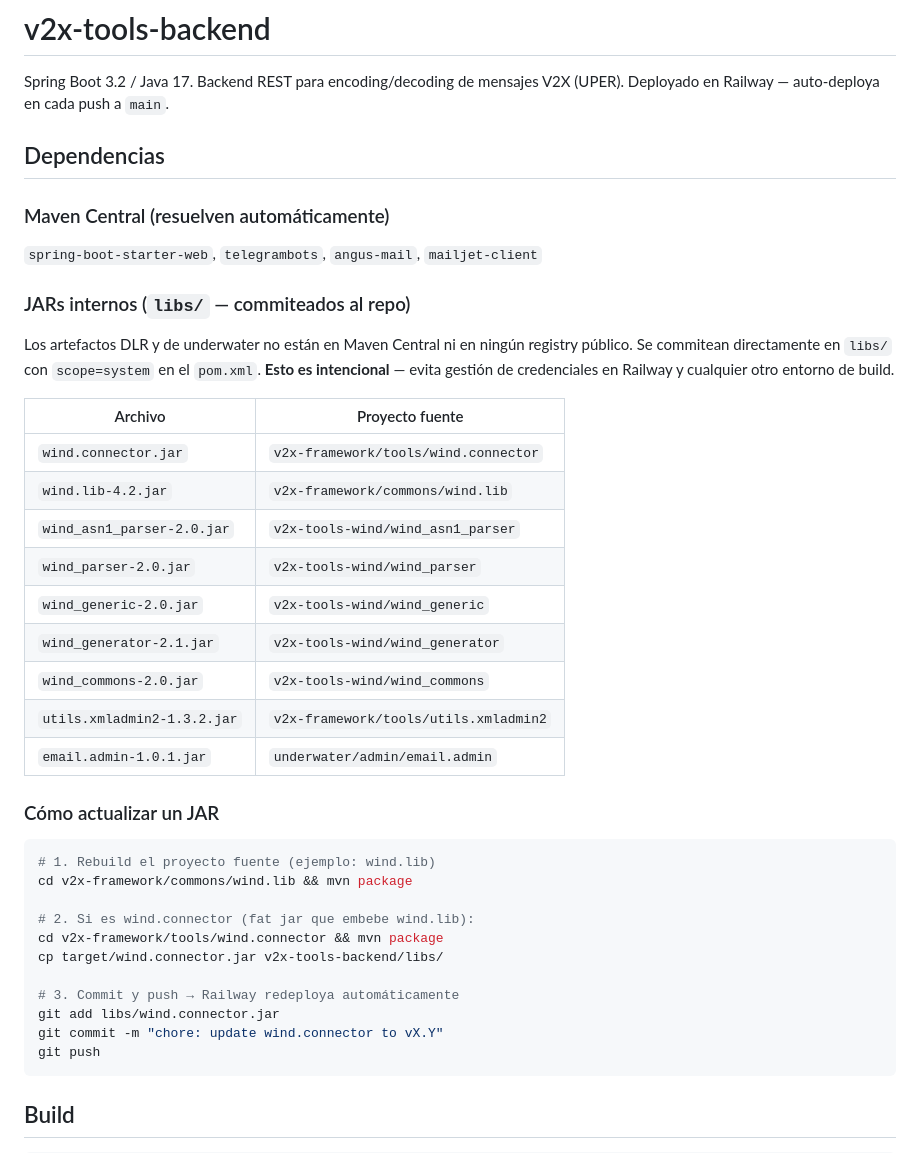
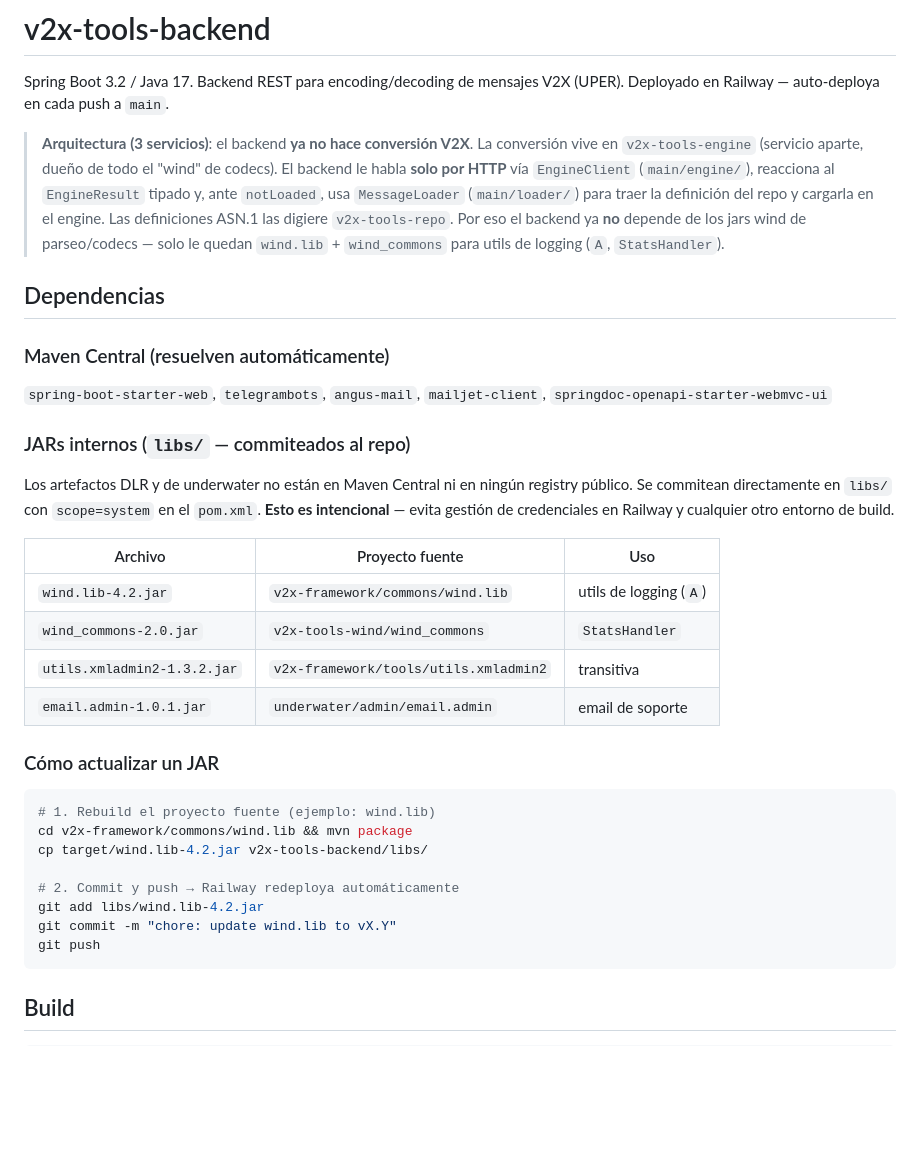
Before and after one commit to maxidigital/v2x-tools-backend, a Markdown page: CLAUDE.md, the part around one of its changes. GitHub-like rendering; blank space fills up the shorter version.

````diff
--- a/CLAUDE.md
+++ b/CLAUDE.md
@@ -3,10 +3,19 @@
 Spring Boot 3.2 / Java 17. Backend REST para encoding/decoding de mensajes V2X (UPER).
 Deployado en Railway — auto-deploya en cada push a `main`.
 
+> **Arquitectura (3 servicios)**: el backend **ya no hace conversión V2X**. La conversión
+> vive en `v2x-tools-engine` (servicio aparte, dueño de todo el "wind" de codecs). El backend
+> le habla **solo por HTTP** vía `EngineClient` (`main/engine/`), reacciona al `EngineResult`
+> tipado y, ante `notLoaded`, usa `MessageLoader` (`main/loader/`) para traer la definición del
+> repo y cargarla en el engine. Las definiciones ASN.1 las digiere `v2x-tools-repo`.
+> Por eso el backend ya **no** depende de los jars wind de parseo/codecs — solo le quedan
+> `wind.lib` + `wind_commons` para utils de logging (`A`, `StatsHandler`).
+
 ## Dependencias
 
 ### Maven Central (resuelven automáticamente)
-`spring-boot-starter-web`, `telegrambots`, `angus-mail`, `mailjet-client`
+`spring-boot-starter-web`, `telegrambots`, `angus-mail`, `mailjet-client`,
+`springdoc-openapi-starter-webmvc-ui`
 
 ### JARs internos (`libs/` — commiteados al repo)
 Los artefactos DLR y de underwater no están en Maven Central ni en ningún registry
@@ -14,31 +23,23 @@ público. Se commitean directamente en `libs/` con `scope=system` en el `pom.xml
 **Esto es intencional** — evita gestión de credenciales en Railway y cualquier otro
 entorno de build.
 
-| Archivo | Proyecto fuente |
-|---|---|
-| `wind.connector.jar` | `v2x-framework/tools/wind.connector` |
-| `wind.lib-4.2.jar` | `v2x-framework/commons/wind.lib` |
-| `wind_asn1_parser-2.0.jar` | `v2x-tools-wind/wind_asn1_parser` |
-| `wind_parser-2.0.jar` | `v2x-tools-wind/wind_parser` |
-| `wind_generic-2.0.jar` | `v2x-tools-wind/wind_generic` |
-| `wind_generator-2.1.jar` | `v2x-tools-wind/wind_generator` |
-| `wind_commons-2.0.jar` | `v2x-tools-wind/wind_commons` |
-| `utils.xmladmin2-1.3.2.jar` | `v2x-framework/tools/utils.xmladmin2` |
-| `email.admin-1.0.1.jar` | `underwater/admin/email.admin` |
+| Archivo | Proyecto fuente | Uso |
+|---|---|---|
+| `wind.lib-4.2.jar` | `v2x-framework/commons/wind.lib` | utils de logging (`A`) |
+| `wind_commons-2.0.jar` | `v2x-tools-wind/wind_commons` | `StatsHandler` |
+| `utils.xmladmin2-1.3.2.jar` | `v2x-framework/tools/utils.xmladmin2` | transitiva |
+| `email.admin-1.0.1.jar` | `underwater/admin/email.admin` | email de soporte |
 
 ### Cómo actualizar un JAR
 
 ```bash
 # 1. Rebuild el proyecto fuente (ejemplo: wind.lib)
 cd v2x-framework/commons/wind.lib && mvn package
+cp target/wind.lib-4.2.jar v2x-tools-backend/libs/
 
-# 2. Si es wind.connector (fat jar que embebe wind.lib):
-cd v2x-framework/tools/wind.connector && mvn package
-cp target/wind.connector.jar v2x-tools-backend/libs/
-
-# 3. Commit y push → Railway redeploya automáticamente
-git add libs/wind.connector.jar
-git commit -m "chore: update wind.connector to vX.Y"
+# 2. Commit y push → Railway redeploya automáticamente
+git add libs/wind.lib-4.2.jar
+git commit -m "chore: update wind.lib to vX.Y"
 git push
 ```
 
````
Also changed, not shown: other parts of CLAUDE.md (+19 -10 lines).
